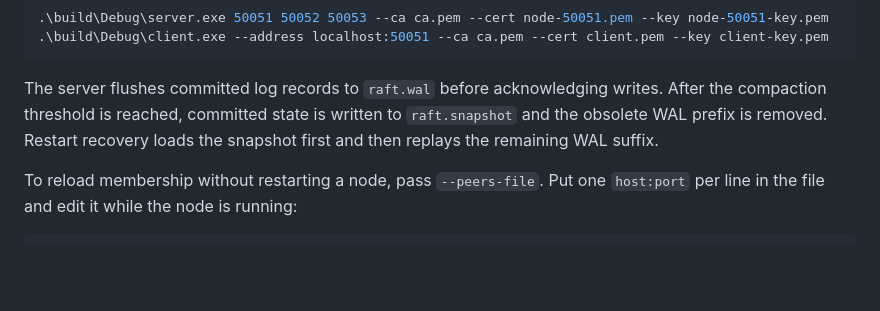
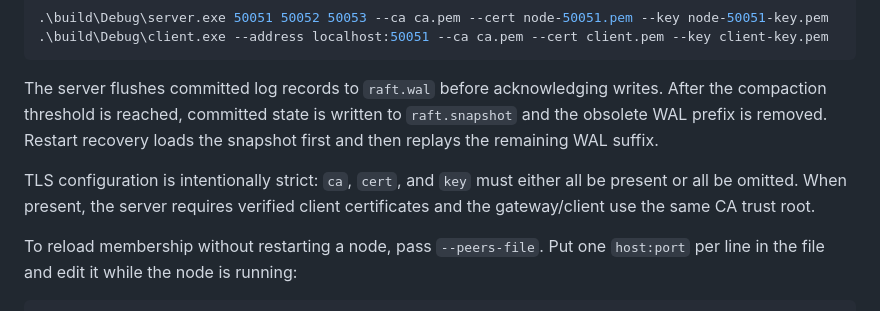
Before and after one commit to konwxmecom/distributed-kv-store, a Markdown page: README.md, the part around the change. GitHub-like rendering; blank space fills up the shorter version.

Commit message:
Document mutual TLS configuration rules

```diff
--- a/README.md
+++ b/README.md
@@ -124,6 +124,10 @@ After the compaction threshold is reached, committed state is written to
 `raft.snapshot` and the obsolete WAL prefix is removed. Restart recovery loads the
 snapshot first and then replays the remaining WAL suffix.
 
+TLS configuration is intentionally strict: `ca`, `cert`, and `key` must either all
+be present or all be omitted. When present, the server requires verified client
+certificates and the gateway/client use the same CA trust root.
+
 To reload membership without restarting a node, pass `--peers-file`. Put one `host:port`
 per line in the file and edit it while the node is running:
 
```
